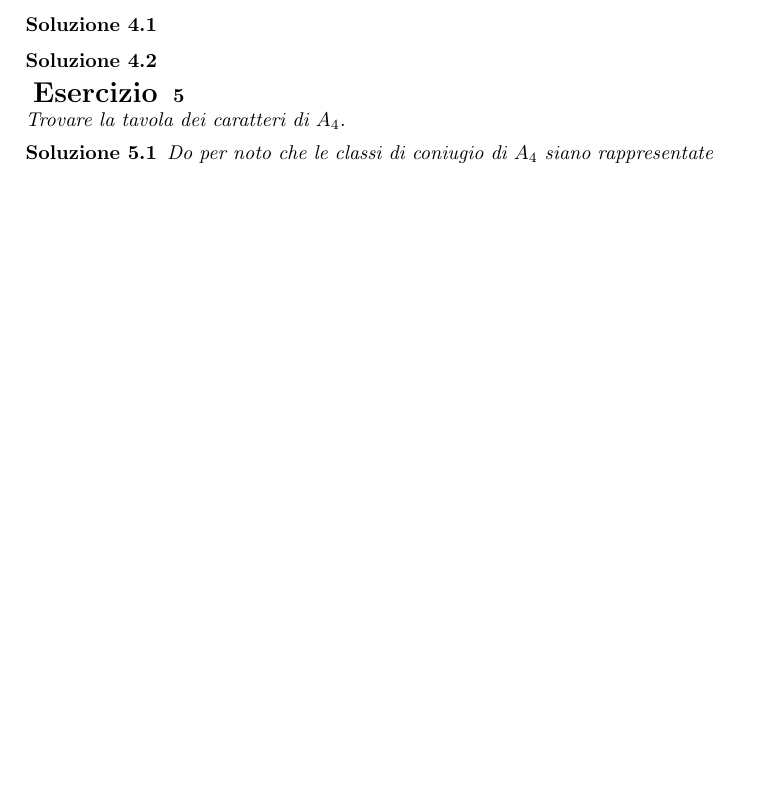
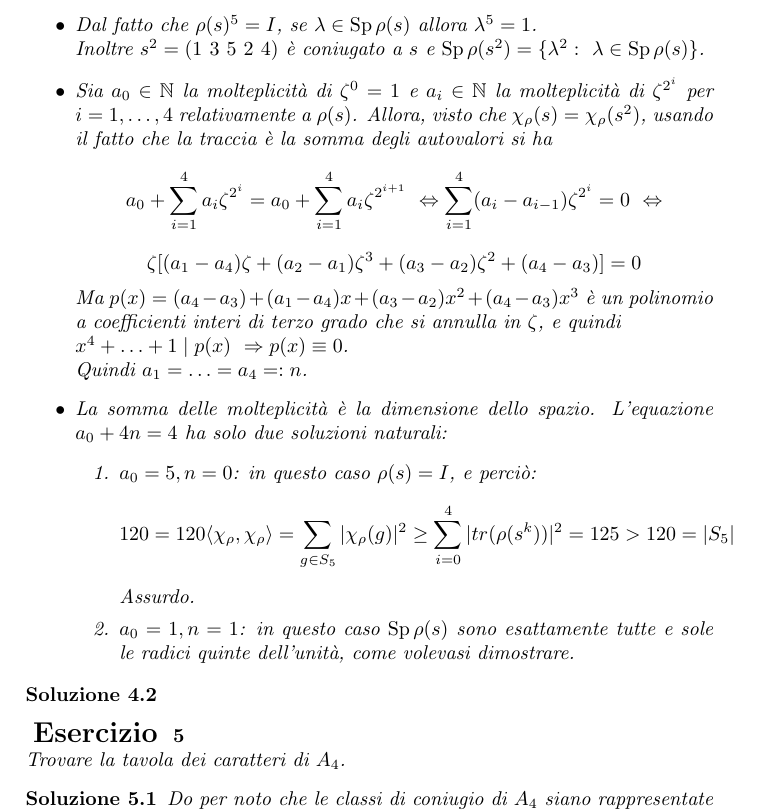
Before and after one commit to frame95/Rappresentazioni, a LaTeX document (natale_rapp.tex): part of page 2 of 5, cut at the place of the change, the shorter picture padded with empty space. Compiled offline with pdfLaTeX.

Commit message:
Update natale_rapp.tex

```diff
--- a/natale_rapp.tex
+++ b/natale_rapp.tex
@@ -15,7 +15,8 @@
 
 \newcommand{\bbC}{\mathbb{C}}
 \newcommand{\Irr}{\text{Irr }}
-
+\DeclareMathOperator{\Sp}{Sp}
+\DeclareMathOperator{\tr}{tr}
 % Titolo
 \title{Rappresentazioni \\ { \textit soluzioni agli esercizi per natale }}
 \author{Second'anno di matematica, SNS}
@@ -83,7 +84,24 @@ Calcolate la scomposizione in fattori irriducibili dei prodotti di tutte le poss
 Se $\rho$ è una rappresentazione irriducibile di $S_5$ di grado 5 e $s \in S_5$ è un 5-ciclo, fate vedere che $\rho(s)$ ha come autovalori tutte e sole le radici quinte dell’unità.
 
 \begin{sol}
-
+Sia $\zeta$ una radice primitiva quinta dell'unità.
+\begin{itemize}
+\item Dal fatto che $\rho(s)^5 = I$, se $\lambda \in \Sp \rho(s)$ allora $\lambda^5=1$. \newline
+Inoltre $s^2=(1\ 3 \ 5 \ 2\ 4)$ è coniugato a $s$ e $\Sp \rho(s^2) = \{\lambda^2:\ \lambda \in \Sp \rho(s) \}$.
+\item Sia $a_0 \in \mathbb{N} $ la molteplicità di $\zeta^0 = 1$ e $a_i \in \mathbb{N}$ la molteplicità di $\zeta^{2^i}$ per $i=1, \ldots,4$ relativamente a $\rho(s)$. Allora, visto che $\chi_{\rho}(s) = \chi_{\rho}(s^2)$, usando il fatto che la traccia è la somma degli autovalori si ha
+$$ a_0 + \sum_{i=1}^4 a_i \zeta^{2^i} = a_0 + \sum_{i=1}^4 a_i \zeta^{2^{i+1}}\  \Leftrightarrow \sum_{i=1}^4 (a_i - a_{i-1})\zeta^{2^i} = 0 \ \Leftrightarrow $$
+$$ \zeta [ (a_1-a_4)\zeta + (a_2-a_1)\zeta^3 + (a_3 - a_2) \zeta^2 + (a_4 - a_3) ] = 0 $$
+Ma $p(x) = (a_4-a_3) + (a_1-a_4)x + (a_3-a_2)x^2 + (a_4-a_3)x^3 $ è un polinomio a coefficienti interi di terzo grado che si annulla in $\zeta$, e quindi \newline
+$x^4+ \ldots + 1 \mid p(x) \ \Rightarrow p(x) \equiv 0$. \newline
+Quindi $a_1 = \ldots = a_4 =:n$.
+\item La somma delle molteplicità è la dimensione dello spazio. L'equazione $a_0+4n=4$ ha solo due soluzioni naturali:
+\begin{enumerate}
+\item $a_0=5, n=0$: in questo caso $\rho(s)=I$, e perciò:
+$$ 120 = 120 \langle \chi_{\rho}, \chi_{\rho} \rangle = \sum_{g \in S_5} | \chi_{\rho}(g) |^2 \ge \sum_{i=0}^{4} |tr(\rho(s^k))|^2 = 125 > 120 = |S_5| $$
+Assurdo.
+\item $a_0 = 1, n=1$: in questo caso $\Sp \rho(s)$ sono esattamente tutte e sole le radici quinte dell'unità, come volevasi dimostrare.
+\end{enumerate}
+\end{itemize}
 \end{sol}
 
 \begin{sol}
```
